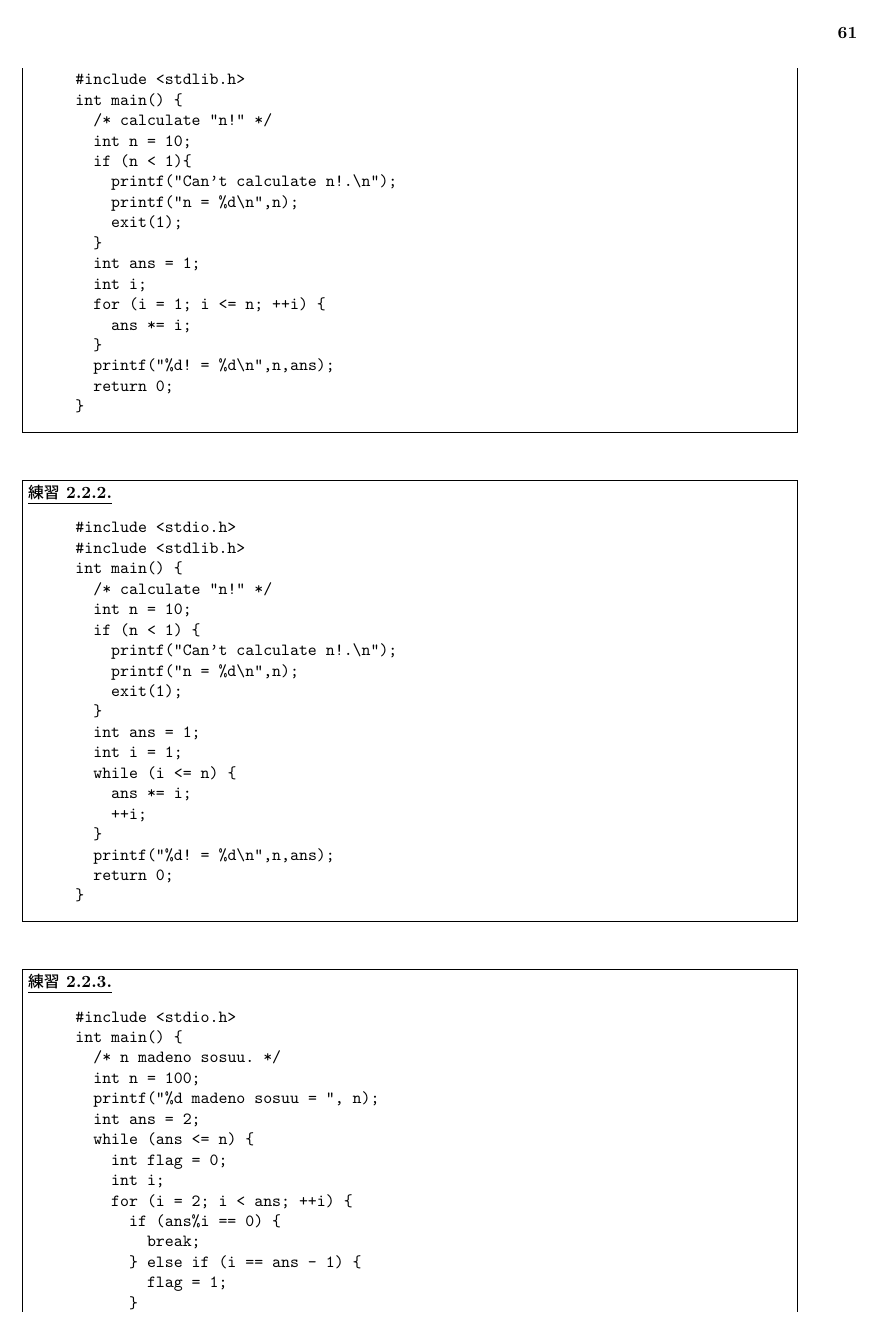
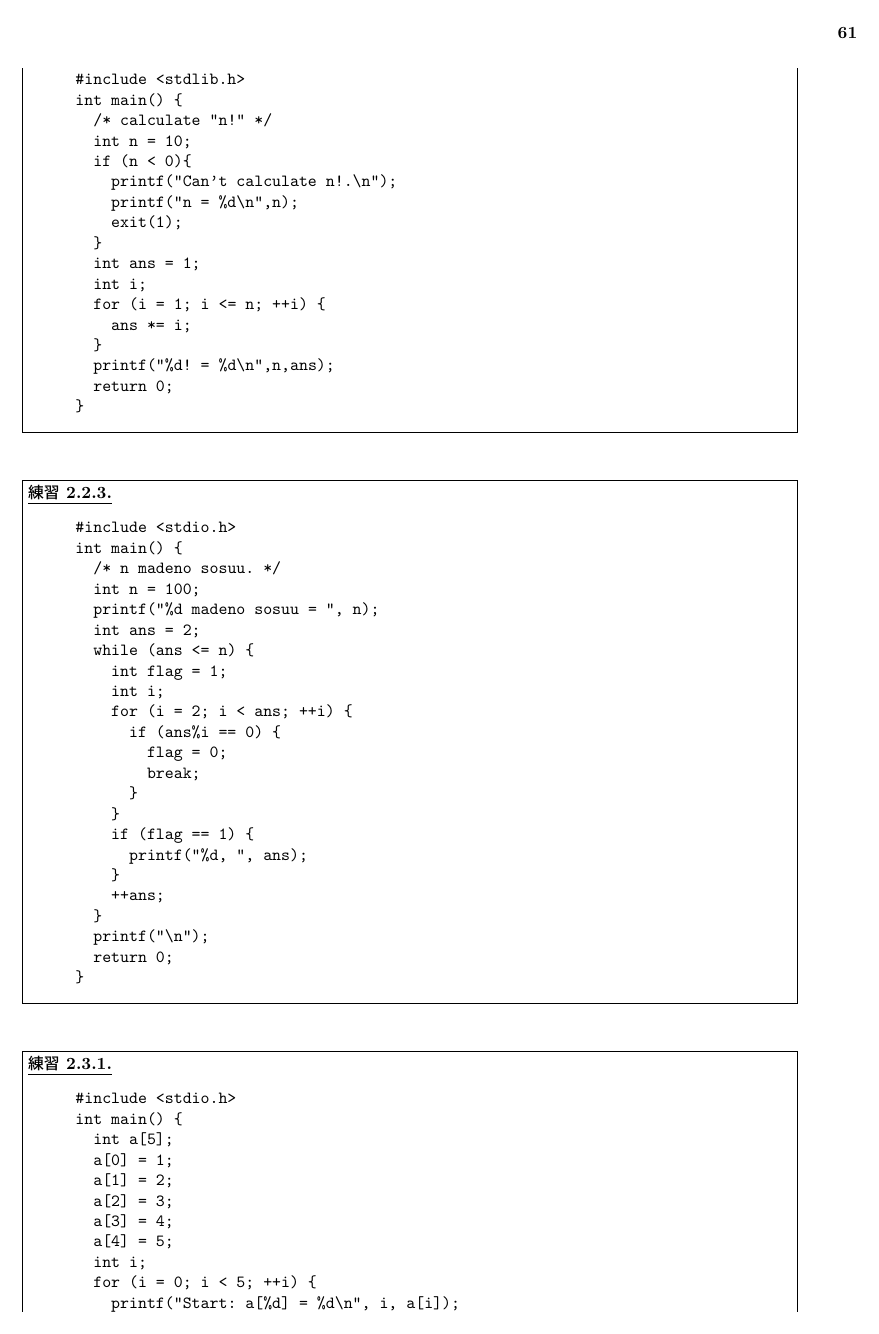
Before and after one commit to utphys-comp/handbook, a LaTeX book (main.tex, which reads clang.tex): page 65 of 87. Compiled offline with pLaTeX and dvipdfmx.

Commit message:
Fix typos

```diff
--- a/clang.tex
+++ b/clang.tex
@@ -1535,7 +1535,7 @@ int main() {
 int main() {
   /* calculate "n!" */
   int n = 10;
-  if (n < 1){
+  if (n < 0){
     printf("Can't calculate n!.\n");
     printf("n = %d\n",n);
     exit(1);
@@ -1544,30 +1544,6 @@ int main() {
   int i;
   for (i = 1; i <= n; ++i) {
     ans *= i;
-  }
-  printf("%d! = %d\n",n,ans);
-  return 0;
-}
-\end{verbatim}
-\end{renshuu-answer}
-\begin{renshuu-answer}{prob:2-2}
-\baselineskip=12pt
-\begin{verbatim}
-#include <stdio.h>
-#include <stdlib.h>
-int main() {
-  /* calculate "n!" */
-  int n = 10;
-  if (n < 1) {
-    printf("Can't calculate n!.\n");
-    printf("n = %d\n",n);
-    exit(1);
-  }
-  int ans = 1;
-  int i = 1;
-  while (i <= n) {
-    ans *= i;
-    ++i;
   }
   printf("%d! = %d\n",n,ans);
   return 0;
@@ -1584,13 +1560,12 @@ int main() {
   printf("%d madeno sosuu = ", n);
   int ans = 2;
   while (ans <= n) {
-    int flag = 0;
+    int flag = 1;
     int i;
     for (i = 2; i < ans; ++i) {
       if (ans%i == 0) {
+        flag = 0;
         break;
-      } else if (i == ans - 1) {
-        flag = 1;
       }
     }
     if (flag == 1) {
@@ -1609,3 +1584,8 @@ int main() {
 #include <stdio.h>
 int main() {
   int a[5];
+  a[0] = 1;
+  a[1] = 2;
+  a[2] = 3;
+  a[3] = 4;
+  a[4] = 5;
```
Also changed, not shown: clang.tex (11 more changed lines).
